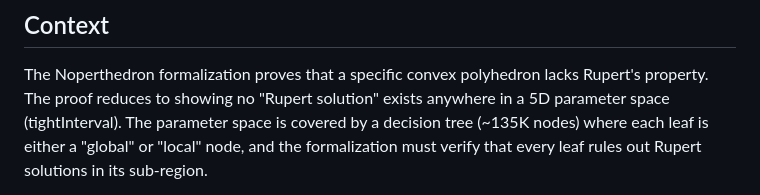
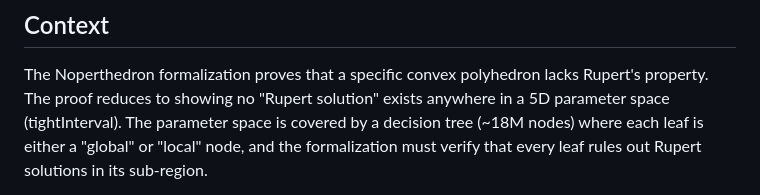
Before and after one commit to tom7/noperts, a Markdown page: proof/plans/COMP_PLAN.md, the part around the change. GitHub-like rendering.

Commit message:
fix blatantly wrong number

```diff
--- a/proof/plans/COMP_PLAN.md
+++ b/proof/plans/COMP_PLAN.md
@@ -8,7 +8,7 @@ proof.
 
 The Noperthedron formalization proves that a specific convex polyhedron lacks Rupert's property.
 The proof reduces to showing no "Rupert solution" exists anywhere in a 5D parameter space
-(tightInterval). The parameter space is covered by a decision tree (~135K nodes) where each
+(tightInterval). The parameter space is covered by a decision tree (~18M nodes) where each
 leaf is either a "global" or "local" node, and the formalization must verify that every leaf
 rules out Rupert solutions in its sub-region.
 
```
